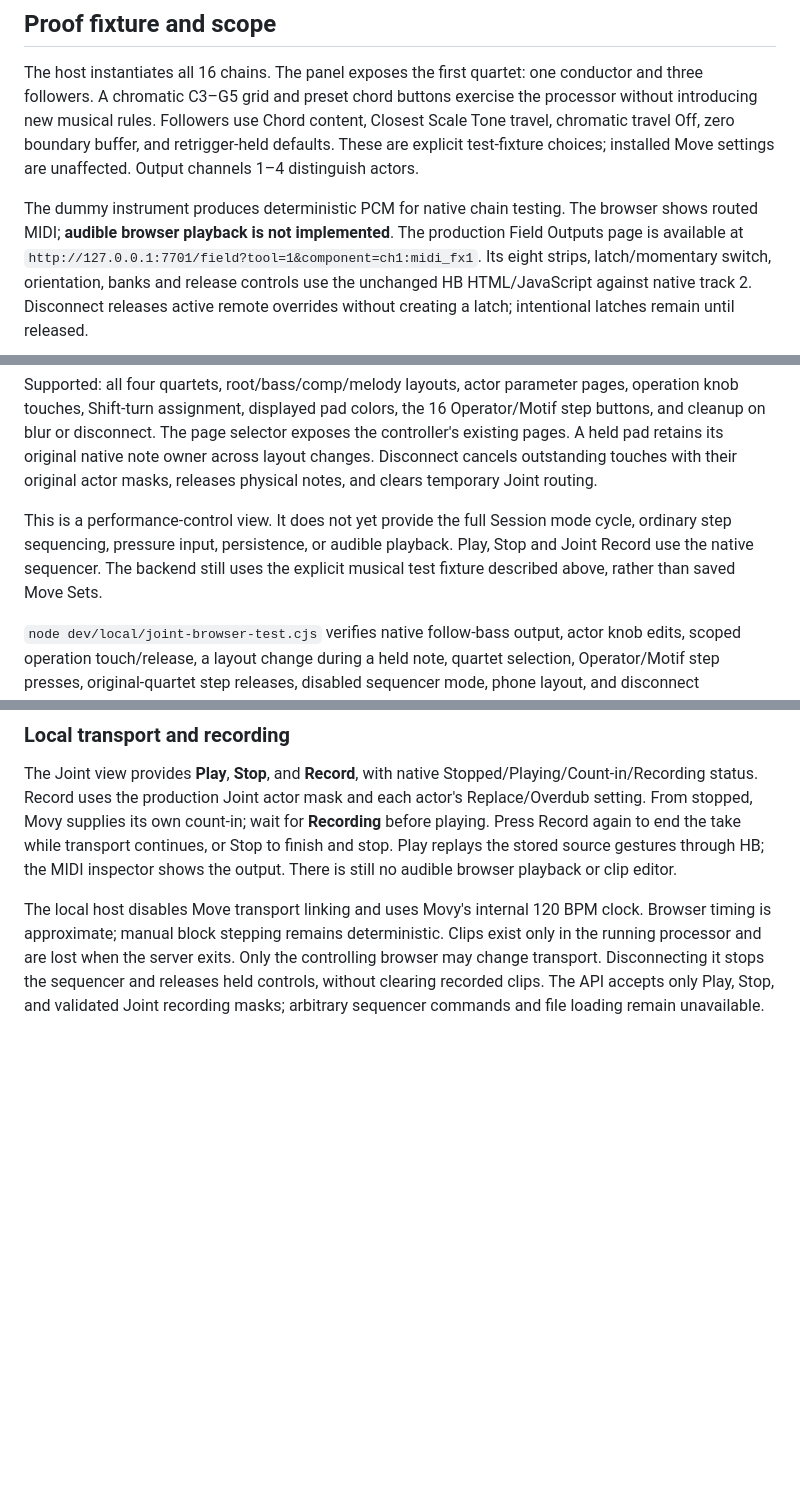
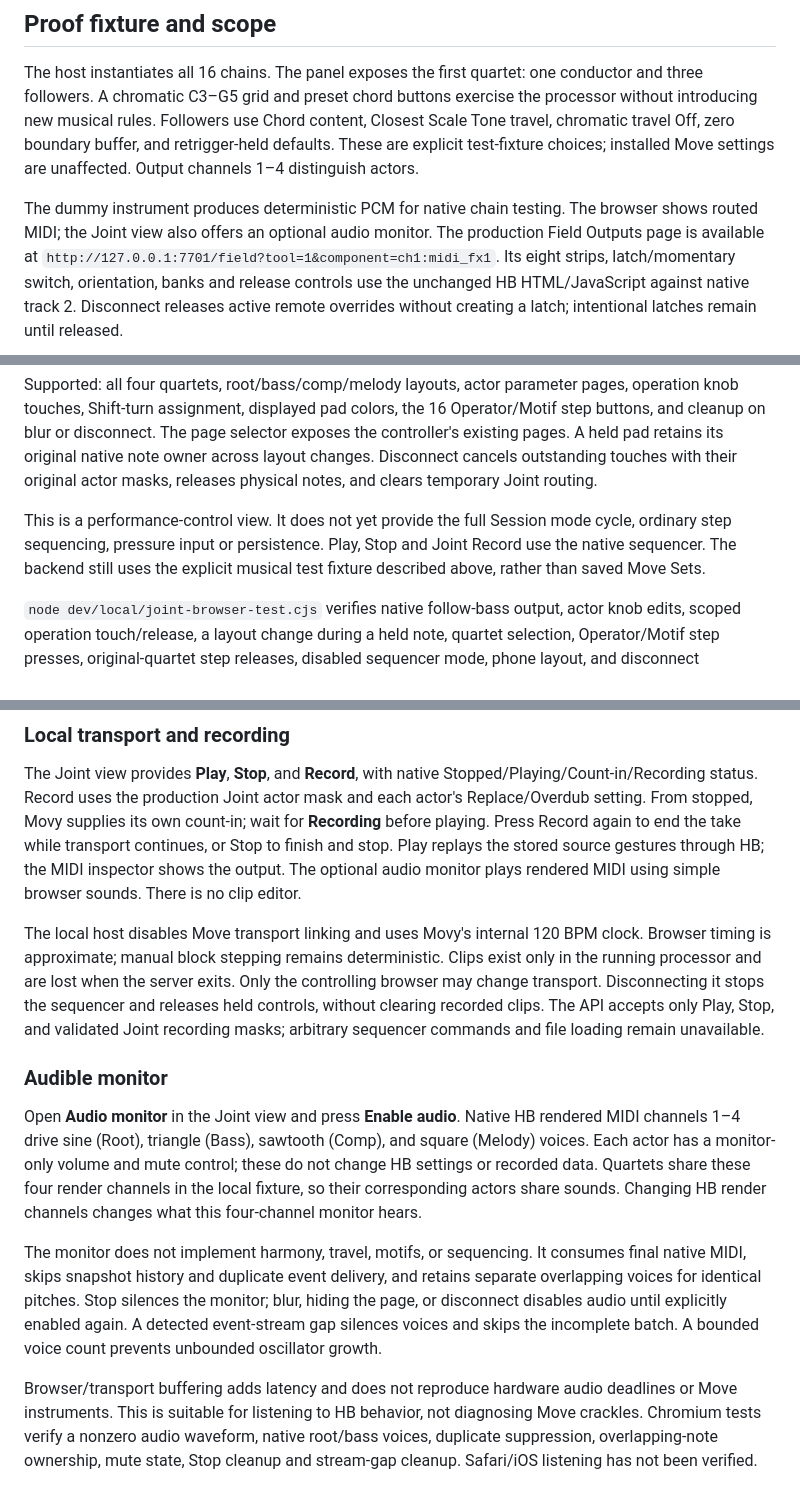
Before and after one commit to douglasmason/harmonybus-movy, a Markdown page: dev/local/README.md, 3 parts joined by grey strips. Rendered like a GitHub page; blank space fills up the shorter version.

Commit message:
Add native MIDI audio monitor: dev/local/README.md

```diff
--- a/dev/local/README.md
+++ b/dev/local/README.md
@@ -61,7 +61,7 @@ buffer, and retrigger-held defaults. These are explicit test-fixture choices;
 installed Move settings are unaffected. Output channels 1–4 distinguish actors.
 
 The dummy instrument produces deterministic PCM for native chain testing. The
-browser shows routed MIDI; **audible browser playback is not implemented**.
+browser shows routed MIDI; the Joint view also offers an optional audio monitor.
 The production Field Outputs page is available at
 `http://127.0.0.1:7701/field?tool=1&component=ch1:midi_fx1`. Its eight strips,
 latch/momentary switch, orientation, banks and release controls use the unchanged
@@ -159,8 +159,7 @@ changes. Disconnect cancels outstanding touches with their original actor masks,
 releases physical notes, and clears temporary Joint routing.
 
 This is a performance-control view. It does not yet provide the full Session
-mode cycle, ordinary step sequencing, pressure input, persistence, or audible
-playback. Play, Stop and Joint Record use the native sequencer. The backend still uses
+mode cycle, ordinary step sequencing, pressure input or persistence. Play, Stop and Joint Record use the native sequencer. The backend still uses
 the explicit musical test fixture described above, rather than saved Move Sets.
 
 `node dev/local/joint-browser-test.cjs` verifies native follow-bass output,
@@ -184,7 +183,7 @@ actor mask and each actor's Replace/Overdub setting. From stopped, Movy supplies
 its own count-in; wait for **Recording** before playing. Press Record again to
 end the take while transport continues, or Stop to finish and stop. Play replays
 the stored source gestures through HB; the MIDI inspector shows the output.
-There is still no audible browser playback or clip editor.
+The optional audio monitor plays rendered MIDI using simple browser sounds. There is no clip editor.
 
 The local host disables Move transport linking and uses Movy's internal 120 BPM
 clock. Browser timing is approximate; manual block stepping remains deterministic.
@@ -193,3 +192,26 @@ Only the controlling browser may change transport. Disconnecting it stops the
 sequencer and releases held controls, without clearing recorded clips.
 The API accepts only Play, Stop, and validated Joint recording masks; arbitrary
 sequencer commands and file loading remain unavailable.
+
+### Audible monitor
+
+Open **Audio monitor** in the Joint view and press **Enable audio**. Native HB
+rendered MIDI channels 1–4 drive sine (Root), triangle (Bass), sawtooth (Comp),
+and square (Melody) voices. Each actor has a monitor-only volume and mute control;
+these do not change HB settings or recorded data. Quartets share these four
+render channels in the local fixture, so their corresponding actors share sounds.
+Changing HB render channels changes what this four-channel monitor hears.
+
+The monitor does not implement harmony, travel, motifs, or sequencing. It
+consumes final native MIDI, skips snapshot history and duplicate event delivery,
+and retains separate overlapping voices for identical pitches. Stop silences
+the monitor; blur, hiding the page, or disconnect disables audio until explicitly
+enabled again. A detected event-stream gap silences voices and skips the
+incomplete batch. A bounded voice count prevents unbounded oscillator growth.
+
+Browser/transport buffering adds latency and does not reproduce hardware audio
+deadlines or Move instruments. This is suitable for listening to HB behavior,
+not diagnosing Move crackles. Chromium tests verify a nonzero audio waveform,
+native root/bass voices, duplicate suppression, overlapping-note ownership,
+mute state, Stop cleanup and stream-gap cleanup. Safari/iOS listening has not
+been verified.
```
Also changed, not shown: other parts of dev/local/README.md (+1 -1 lines).
